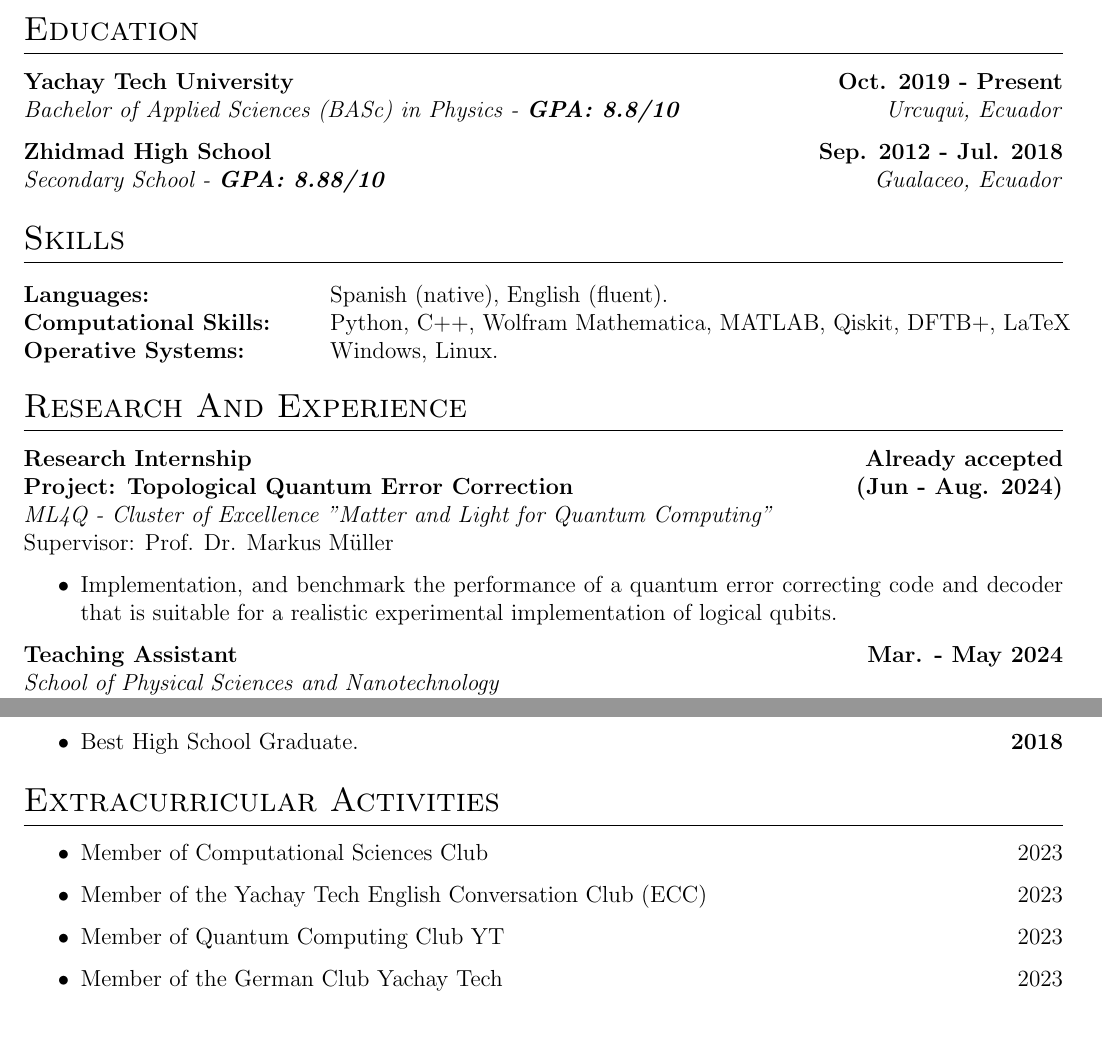
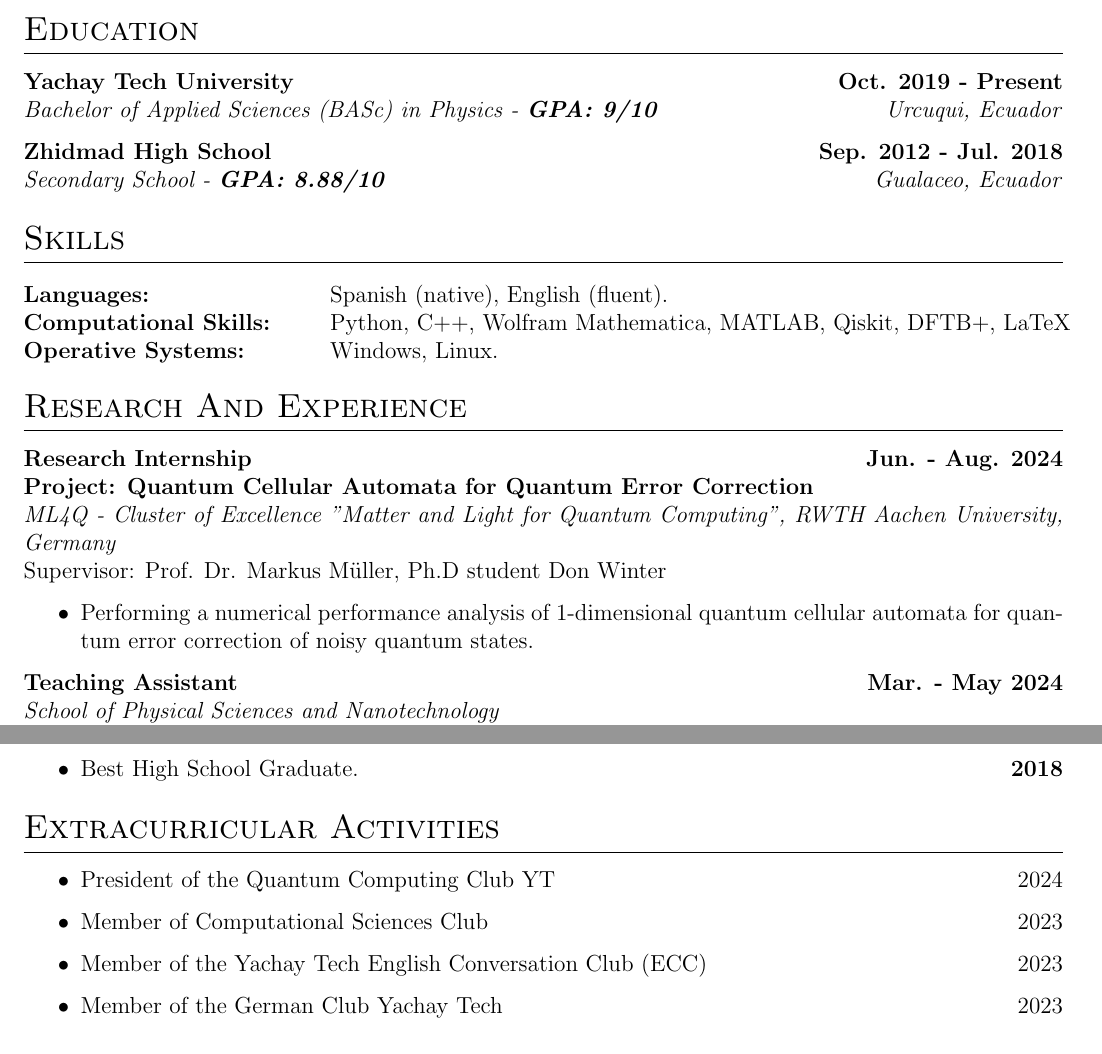
Before and after one commit to GabrielBJ/GabrielBJ, a LaTeX CV (CV/cv.tex): two parts of pages 1 and 2 of 2, joined at a grey line, cut so that both start at the same text. Compiled offline with pdfLaTeX.

Commit message:
update cv

```diff
--- a/CV/cv.tex
+++ b/CV/cv.tex
@@ -133,7 +133,7 @@
 \section{Education}
 
 {\textbf{Yachay Tech University} \hfill {\textbf{Oct. 2019 - Present}}}\\
-\emph{Bachelor of Applied Sciences (BASc) in Physics - \textbf{GPA: 8.8/10}} \hfill {\emph{Urcuqui, Ecuador}}
+\emph{Bachelor of Applied Sciences (BASc) in Physics - \textbf{GPA: 9/10}} \hfill {\emph{Urcuqui, Ecuador}}
 
 {\textbf{Zhidmad High School}\hfill {\textbf{Sep. 2012 - Jul. 2018}}}\\
 \emph{Secondary School - \textbf{GPA: 8.88/10}} \hfill {\emph{Gualaceo, Ecuador}}
@@ -157,14 +157,14 @@
 % Training and Experience
 \section{Research And Experience}
 
-\textbf{Research Internship} \hfill {\textbf{Already accepted}}
+\textbf{Research Internship}\hfill {\textbf{Jun. - Aug. 2024}}\\
+\textbf{Project: Quantum Cellular Automata for Quantum Error Correction} \\
+\emph{ML4Q - Cluster of Excellence "Matter and Light for Quantum Computing", RWTH Aachen University, Germany}
 \\
-\textbf{Project: Topological Quantum Error Correction} \hfill{\textbf{(Jun - Aug. 2024)}}\\
-\emph{ML4Q - Cluster of Excellence "Matter and Light for Quantum Computing"}
-\\
-Supervisor: Prof. Dr. Markus Müller
+Supervisor: Prof. Dr. Markus Müller, Ph.D student Don Winter
 \begin{itemize}
-    \item Implementation, and benchmark the performance of a quantum error correcting code and decoder that is suitable for a realistic experimental implementation of logical qubits.
+    \item Performing a numerical performance analysis of 1-dimensional quantum cellular
+automata for quantum error correction of noisy quantum states.
 \end{itemize}
 
 \textbf{Teaching Assistant}
@@ -272,9 +272,9 @@ Supervisor: Carlos Reinoso Ph.D
 %----------------------------------------------------------------------------------------
 \section{Extracurricular Activities}
 \begin{itemize}
+    \item President of the Quantum Computing Club YT \hfill {2024}
     \item Member of Computational Sciences Club \hfill {2023}
     \item Member of the Yachay Tech English Conversation Club (ECC) \hfill {2023}
-    \item Member of Quantum Computing Club YT \hfill {2023}
     \item Member of the German Club Yachay Tech \hfill {2023}
 \end{itemize}
 
```
Also changed, not shown: CV/cv.pdf.
